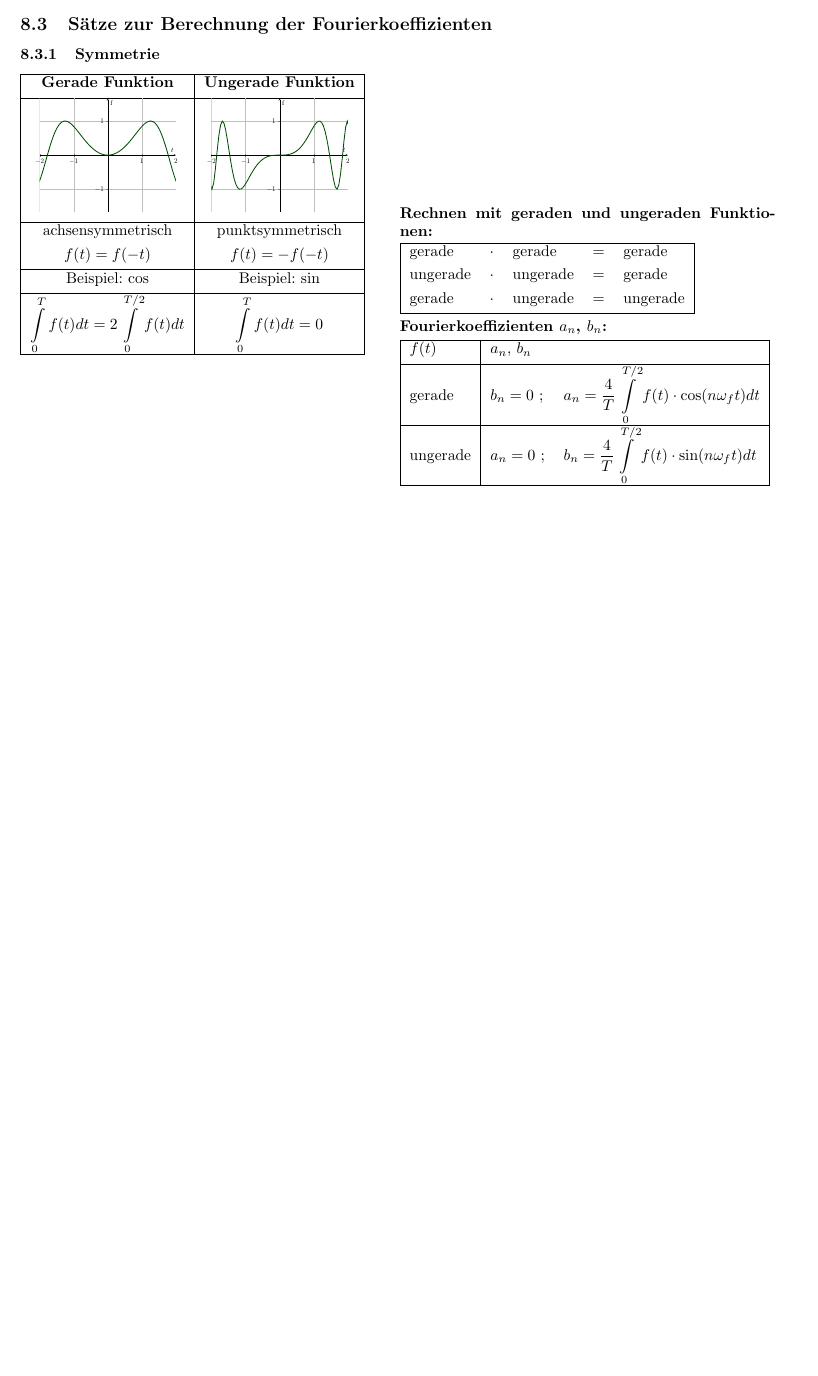
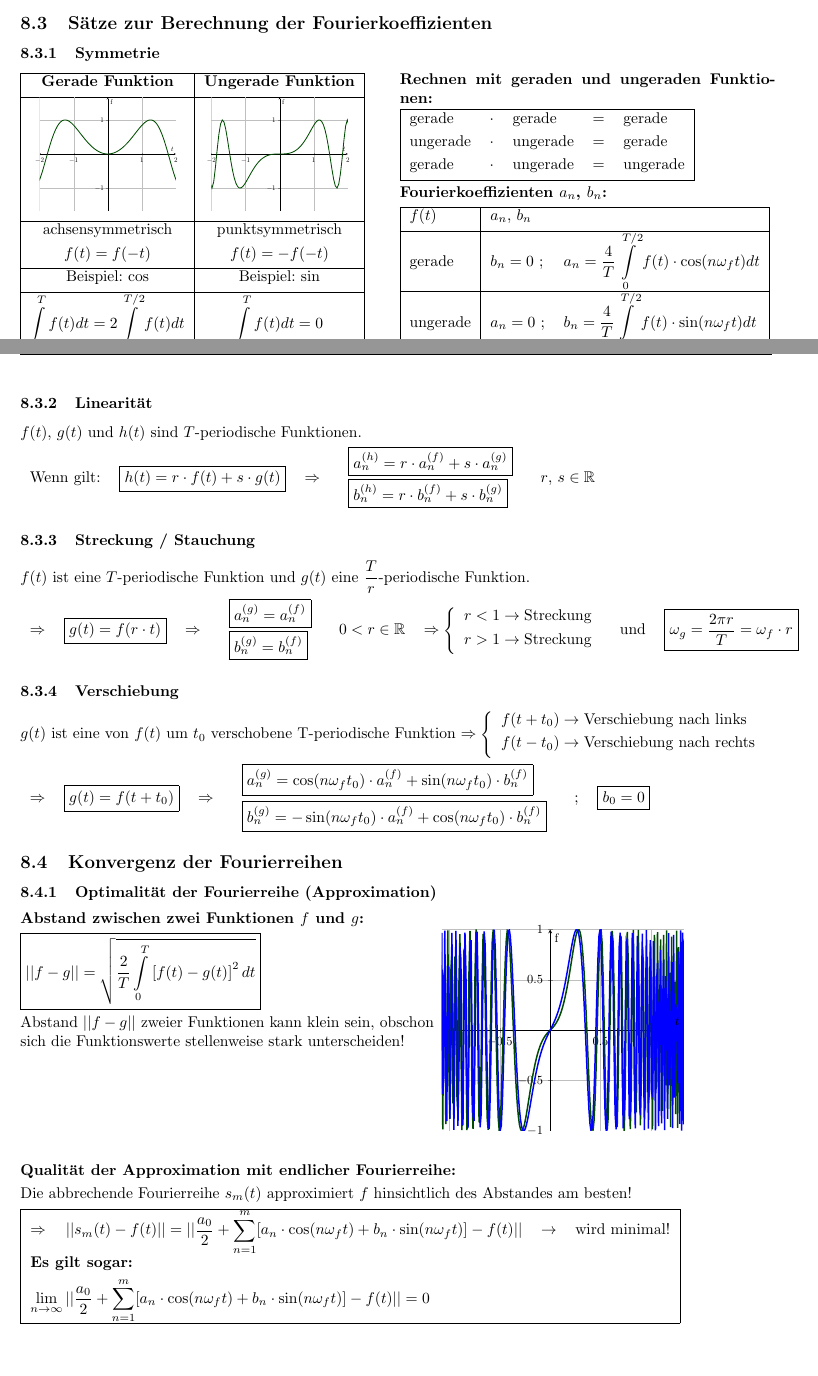
Before and after one commit to simwalk/Mathe_Grundlagen, a LaTeX document (Mathe_Grundlagen.tex, which reads section/Fourier.tex, tikz/FourierReihe/FourierAbstand.tex): part of page 11 of 12 before the commit and two parts of pages 10 and 11 of 13 after it, the two joined at a grey line, cut so that both start at the same text, the shorter picture padded with empty space. Compiled offline with pdfLaTeX.

Commit message:
Second page done

```diff
--- a/section/Fourier.tex
+++ b/section/Fourier.tex
@@ -67,7 +67,7 @@
 
 	\subsection{Sätze zur Berechnung der Fourierkoeffizienten}
 		\subsubsection{Symmetrie}
-			\begin{minipage}[t]{0.5\textwidth}
+			\begin{minipage}[]{0.5\textwidth}
 				\begin{tabular}{|c|c|}
 					\hline
 					\textbf{Gerade Funktion} & \textbf{Ungerade Funktion}\\[3pt]
@@ -83,7 +83,7 @@
 					\hline
 				\end{tabular}
 			\end{minipage}
-			\begin{minipage}[t]{0.5\textwidth}
+			\begin{minipage}[]{0.5\textwidth}
 				\textbf{Rechnen mit geraden und ungeraden Funktionen:}\\[3pt]
 				\begin{tabular}{|lclcl|}
 					\hline
@@ -103,3 +103,87 @@
 					\hline
 				\end{tabular}
 			\end{minipage}
+		\subsubsection{Linearität}
+			$f(t)$, $g(t)$ und $h(t)$ sind $T$-periodische Funktionen.\\[3pt]
+			\begin{tabular}{lllll}
+				Wenn gilt:
+				&
+				\fbox{$h(t) = r \cdot f(t) + s \cdot g(t)$}
+				&
+				$\Rightarrow$
+				&
+				\begin{tabular}{l}
+					\fbox{$a_n^{(h)} = r \cdot a_n^{(f)} + s \cdot a_n^{(g)}$}\\[3pt]
+					\fbox{$b_n^{(h)} = r \cdot b_n^{(f)} + s \cdot b_n^{(g)}$}\\[3pt]
+				\end{tabular}
+				&
+				$r$, $s \in \mathbb{R}$
+			\end{tabular}
+		\subsubsection{Streckung / Stauchung}
+			$f(t)$ ist eine $T$-periodische Funktion und $g(t)$ eine $\dfrac{T}{r}$-periodische Funktion.\\[3pt]
+			\begin{tabular}{llllllll}
+				$\Rightarrow$
+				&
+				\fbox{$g(t) = f(r \cdot t)$}
+				&
+				$\Rightarrow$
+				&
+				\begin{tabular}{l}
+					\fbox{$a_n^{(g)} = a_n^{(f)}$}\\[3pt]
+					\fbox{$b_n^{(g)} = b_n^{(f)}$}\\[3pt]
+				\end{tabular}
+				&
+				$0 < r \in \mathbb{R}$
+				&
+				$\Rightarrow \left\lbrace
+					\begin{array}{l}
+						r < 1 \rightarrow \text{Streckung}\\[3pt]
+						r > 1 \rightarrow \text{Streckung}\\[3pt]
+					\end{array}\right.$
+				&
+				und
+				&
+				\fbox{$\omega_g = \dfrac{2 \pi r}{T} = \omega_f \cdot r$}
+			\end{tabular}
+		\subsubsection{Verschiebung}
+			$g(t)$ ist eine von $f(t)$ um $t_0$ verschobene T-periodische Funktion
+			$\Rightarrow \left\lbrace
+				\begin{array}{l}
+					f(t + t_0) \rightarrow \text{Verschiebung nach links}\\[3pt]
+					f(t - t_0) \rightarrow \text{Verschiebung nach rechts}\\[3pt]
+				\end{array}
+			\right.$\\[3pt]
+			\begin{tabular}{llllll}
+				$\Rightarrow$
+				&
+				\fbox{$g(t) = f(t + t_0)$}
+				&$\Rightarrow$
+				&\begin{tabular}{l}
+					\fbox{$a_n^{(g)} = \cos(n \omega_f t_0) \cdot a_n^{(f)} + \sin(n \omega_f t_0) \cdot b_n^{(f)}$}\\[6pt]
+					\fbox{$b_n^{(g)} = -\sin(n \omega_f t_0) \cdot a_n^{(f)} + \cos(n \omega_f t_0) \cdot b_n^{(f)}$}\\[3pt]
+				\end{tabular}
+				&
+				;
+				&
+				\fbox{$b_0 = 0$}\\[3pt]
+			\end{tabular}
+
+		\subsection{Konvergenz der Fourierreihen}
+			\subsubsection{Optimalität der Fourierreihe (Approximation)}
+				\begin{minipage}[b]{0.55\textwidth}
+					\textbf{Abstand zwischen zwei Funktionen $f$ und $g$:}\\[3pt]
+					\fbox{$\displaystyle||f - g|| = \sqrt{\dfrac{2}{T} \int\limits_{0}^{T} \left[ f(t) - g(t) \right]^2 dt}$}\\[3pt]
+					Abstand $||f - g||$ zweier Funktionen kann klein sein, obschon sich die Funktionswerte stellenweise stark unterscheiden!
+				\end{minipage}
+				\begin{minipage}[]{0.45\textwidth}
+					\scalebox{0.8}{\input{tikz/FourierReihe/FourierAbstand.tex}}\\[3pt]
+				\end{minipage}
+				\textbf{Qualität der Approximation mit endlicher Fourierreihe:}\\[3pt]
+				Die abbrechende Fourierreihe $s_m(t)$ approximiert $f$ hinsichtlich des Abstandes am besten!\\[3pt]
+				\begin{tabular}{|lll|}
+					\hline
+					$\Rightarrow \quad \displaystyle ||s_m(t) - f(t)|| = ||\dfrac{a_0}{2} + \sum\limits_{n=1}^{m} [a_n \cdot \cos(n \omega_f t) + b_n \cdot \sin(n \omega_f t)] - f(t)||$ & $\rightarrow$ & wird minimal!\\[3pt]
+					\textbf{Es gilt sogar:} & &\\[3pt]
+					$\displaystyle \lim_{n \to \infty} ||\dfrac{a_0}{2} + \sum\limits_{n=1}^{m} [a_n \cdot \cos(n \omega_f t) + b_n \cdot \sin(n \omega_f t)] - f(t)|| = 0$ & &\\[3pt]
+					\hline
+				\end{tabular}\\[3pt]
--- /dev/null
+++ b/tikz/FourierReihe/FourierAbstand.tex
@@ -0,0 +1,6 @@
+\begin{tikzpicture}
+	\begin{axis}[axis lines=middle, axis equal, grid=both, xmin = 0, xmax = 0.25, ymin = -1, ymax = 1, xlabel = $t$, ylabel = $\operatorname{f}$]
+		\addplot[black!70!green, very thick, samples = 1000] {sin(deg(x^2)*deg(x)+deg(x))} node[above, red] at (100, 100) {$f$};
+		\addplot[blue, very thick, samples = 1000] {sin(deg(x^2)*deg(x)+deg(2*x))} node[above, red] at (100, 100) {$f$};
+	\end{axis}
+\end{tikzpicture}
```
Also changed, not shown: section/Fourier.tex (34 more changed lines).
